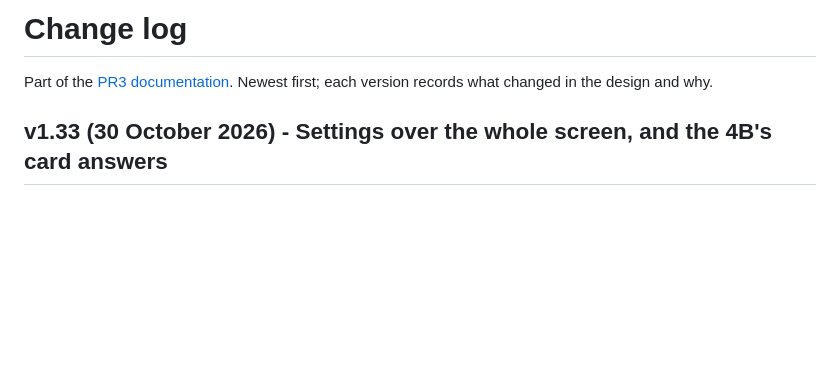
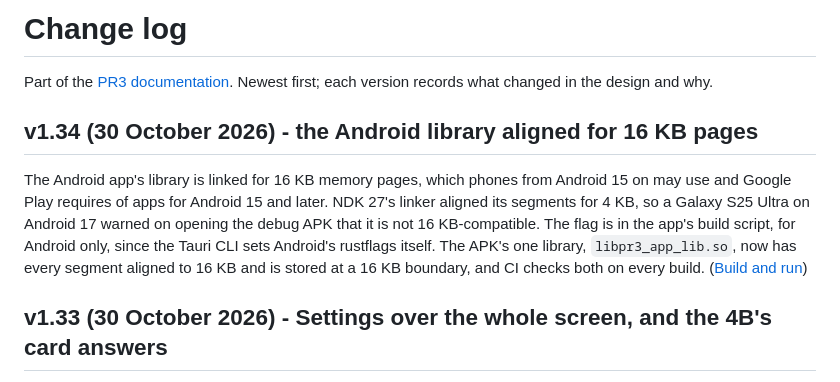
Before and after one commit to PooyaEimandar/PR3, a Markdown page: doc/changelog.md, the part around the change. GitHub-like rendering; blank space fills up the shorter version.

Commit message:
doc: the Android library aligned for 16 KB pages

```diff
--- a/doc/changelog.md
+++ b/doc/changelog.md
@@ -1,6 +1,10 @@
 # Change log
 
 Part of the [PR3 documentation](README.md). Newest first; each version records what changed in the design and why.
+
+## v1.34 (30 October 2026) - the Android library aligned for 16 KB pages
+
+The Android app's library is linked for 16 KB memory pages, which phones from Android 15 on may use and Google Play requires of apps for Android 15 and later. NDK 27's linker aligned its segments for 4 KB, so a Galaxy S25 Ultra on Android 17 warned on opening the debug APK that it is not 16 KB-compatible. The flag is in the app's build script, for Android only, since the Tauri CLI sets Android's rustflags itself. The APK's one library, `libpr3_app_lib.so`, now has every segment aligned to 16 KB and is stored at a 16 KB boundary, and CI checks both on every build. ([Build and run](development.md#build-and-run))
 
 ## v1.33 (30 October 2026) - Settings over the whole screen, and the 4B's card answers
 
```
Also changed, not shown: doc/development.md (+2 -0 lines).
